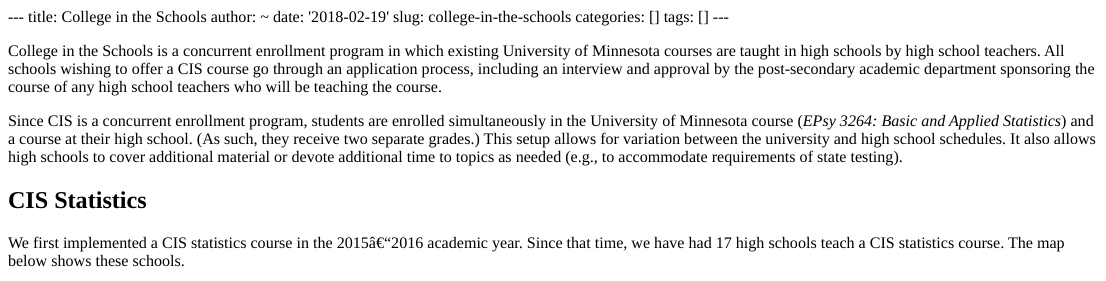
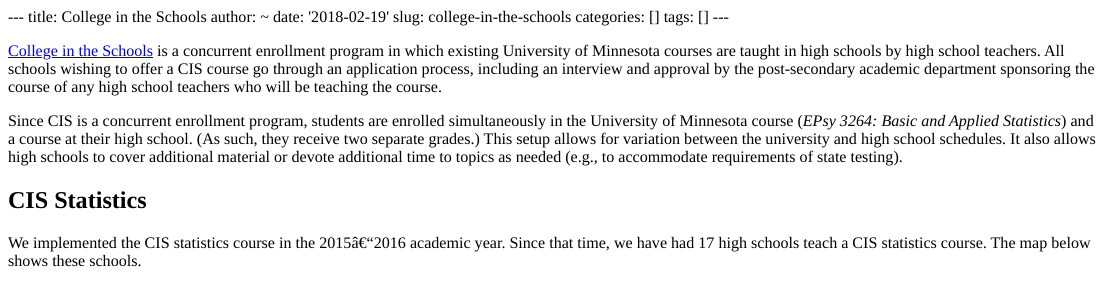
Before and after one commit to zief0002/website, an R Markdown document (content/post/2018-02-19-college-in-the-schools.Rmd): the page in a window 1100 px wide, from its top. The pictures show the output file content/post/2018-02-19-college-in-the-schools.html that the author committed with the source, opened offline.

Commit message:
updated cv url, cis post

````diff
--- a/content/post/2018-02-19-college-in-the-schools.Rmd
+++ b/content/post/2018-02-19-college-in-the-schools.Rmd
@@ -7,13 +7,13 @@ categories: []
 tags: []
 ---
 
-College in the Schools is a concurrent enrollment program in which existing University of Minnesota courses are taught in high schools by high school teachers. All schools wishing to offer a CIS course go through an application process, including an interview and approval by the post-secondary academic department sponsoring the course of any high school teachers who will be teaching the course.
+[College in the Schools](https://ccaps.umn.edu/college-in-the-schools) is a concurrent enrollment program in which existing University of Minnesota courses are taught in high schools by high school teachers. All schools wishing to offer a CIS course go through an application process, including an interview and approval by the post-secondary academic department sponsoring the course of any high school teachers who will be teaching the course.
 
 Since CIS is a concurrent enrollment program, students are enrolled simultaneously in the University of Minnesota course (*EPsy 3264: Basic and Applied Statistics*) and a course at their high school. (As such, they receive two separate grades.) This setup allows for variation between the university and high school schedules. It also allows high schools to cover additional material or devote additional time to topics as needed (e.g., to accommodate requirements of state testing).
 
 ## CIS Statistics
 
-We first implemented a CIS statistics course in the 2015&ndash;2016 academic year. Since that time, we have had 17 high schools teach a CIS statistics course. The map below shows these schools.
+We implemented the CIS statistics course in the 2015&ndash;2016 academic year. Since that time, we have had 17 high schools teach a CIS statistics course. The map below shows these schools.
 
 ```{r echo=FALSE, message=FALSE, warning=FALSE, fig.height=6, fig.width=6, out.width='500px'}
 cis = read.csv("~/Dropbox/college-in-the-schools/maps/00-cis-locations.csv")
````
Also changed, not shown: content/post/2018-02-19-college-in-the-schools.html, content/post/2018-02-19-college-in-the-schools.Rmd (2 more changed lines), 11 other files.
